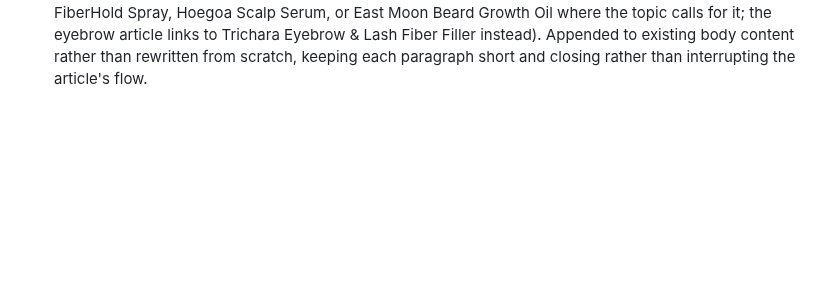
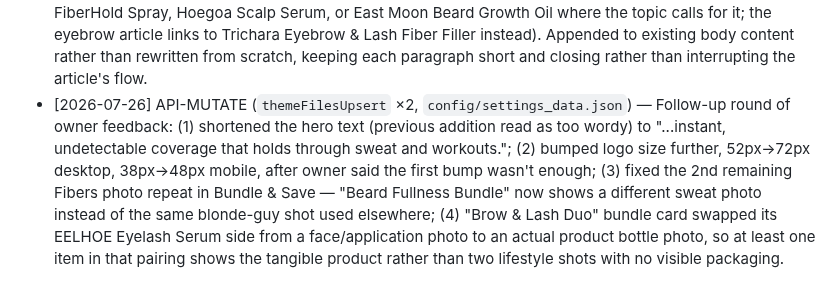
Before and after one commit to bobbinpersonal-ai/densara, a Markdown page: PROGRESS.md, the part around the change. GitHub-like rendering; blank space fills up the shorter version.

Commit message:
Shorten hero copy, enlarge logo further, finish bundle photo variety fix

```diff
--- a/PROGRESS.md
+++ b/PROGRESS.md
@@ -153,3 +153,4 @@ Types: `FILE`, `API-READ`, `API-MUTATE`, `PLAN`, `DECISION`
 - [2026-07-26] API-MUTATE (`themeFilesUpsert` on `sections/bundle-offers.liquid` — code change, not just content) — Owner pointed out Sevich Fibers' photo still repeated 3 times in Bundle & Save since the section had no way to override a card's image independent of the product's live featured image. Added `image_a_override` / `image_b_override` image_picker settings to the section's schema and Liquid (falls back to `product.featured_image` when blank, so existing bundles are unaffected). Set the "Complete Scalp Routine" card's first image to one of the new sweat/workout photos, breaking the repetition without touching the other 2 cards.
 - [2026-07-26] API-MUTATE (`themeFilesUpsert`) — Added product links to all 7 "real routines, real coverage" gallery cards and all 3 "key attributes" cards on the homepage. Traced each gallery photo back to the actual product it was originally uploaded to (queried all 7 products' media directly rather than trusting captions/memory — caught that "Part of a daily brow routine" and "A nightly step for lashes and brows" are actually EELHOE Eyelash Serum photos, not Brow Filler, despite the caption wording) so each click goes to the product that photo genuinely represents. All 3 key-attributes cards link to Sevich Hair Building Fibers, the flagship product their copy describes.
 - [2026-07-26] API-MUTATE (`articleUpdate` ×25, batched) — Added a natural, product-linked closing paragraph to all 25 blog articles per owner's request, each pointing to whichever product genuinely fits that article's topic (24 to Sevich Hair Building Fibers, most as the primary link; a few also cross-link Bunee FiberHold Spray, Hoegoa Scalp Serum, or East Moon Beard Growth Oil where the topic calls for it; the eyebrow article links to Trichara Eyebrow & Lash Fiber Filler instead). Appended to existing body content rather than rewritten from scratch, keeping each paragraph short and closing rather than interrupting the article's flow.
+- [2026-07-26] API-MUTATE (`themeFilesUpsert` ×2, `config/settings_data.json`) — Follow-up round of owner feedback: (1) shortened the hero text (previous addition read as too wordy) to "...instant, undetectable coverage that holds through sweat and workouts."; (2) bumped logo size further, 52px→72px desktop, 38px→48px mobile, after owner said the first bump wasn't enough; (3) fixed the 2nd remaining Fibers photo repeat in Bundle & Save — "Beard Fullness Bundle" now shows a different sweat photo instead of the same blonde-guy shot used elsewhere; (4) "Brow & Lash Duo" bundle card swapped its EELHOE Eyelash Serum side from a face/application photo to an actual product bottle photo, so at least one item in that pairing shows the tangible product rather than two lifestyle shots with no visible packaging.
```
